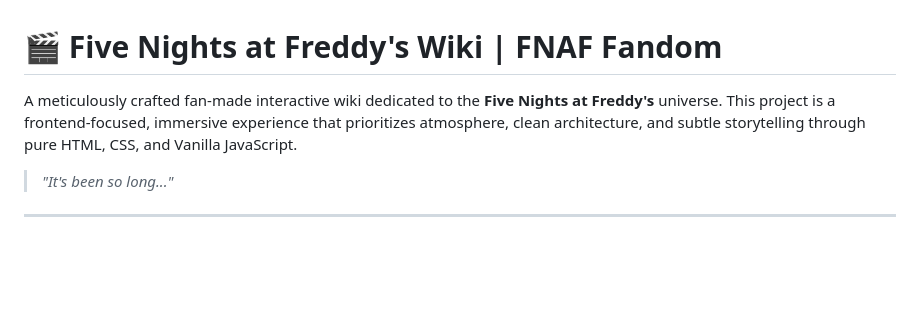
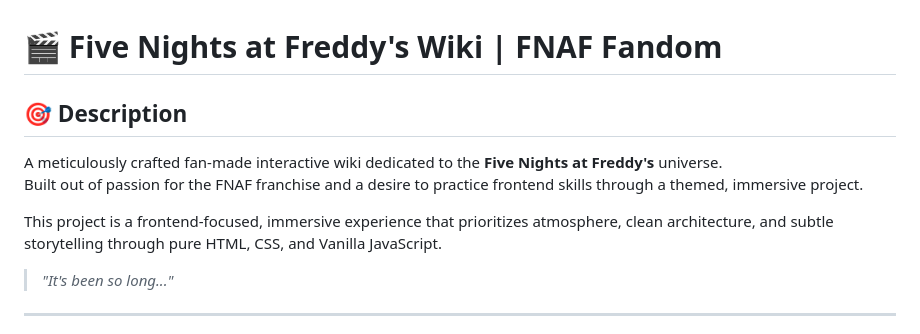
Before and after one commit to Adil-Bikiev/Fnaf-Fandom, a Markdown page: README.md, the part around the change. GitHub-like rendering; blank space fills up the shorter version.

Commit message:
Add project description to README
Added a description section to enhance project clarity.

```diff
--- a/README.md
+++ b/README.md
@@ -1,7 +1,12 @@
 # 🎬 Five Nights at Freddy's Wiki | FNAF Fandom
 
-A meticulously crafted fan-made interactive wiki dedicated to the **Five Nights at Freddy's** universe. This project is a frontend-focused, immersive experience that prioritizes atmosphere, clean architecture, and subtle storytelling through pure HTML, CSS, and Vanilla JavaScript.
+## 🎯 Description
+A meticulously crafted fan-made interactive wiki dedicated to the **Five Nights at Freddy's** universe.
+Built out of passion for the FNAF franchise and a desire to practice frontend skills through
+a themed, immersive project.
 
+This project is a frontend-focused, immersive experience that prioritizes atmosphere,
+clean architecture, and subtle storytelling through pure HTML, CSS, and Vanilla JavaScript.
 > *"It's been so long..."*
 
 ---
```
